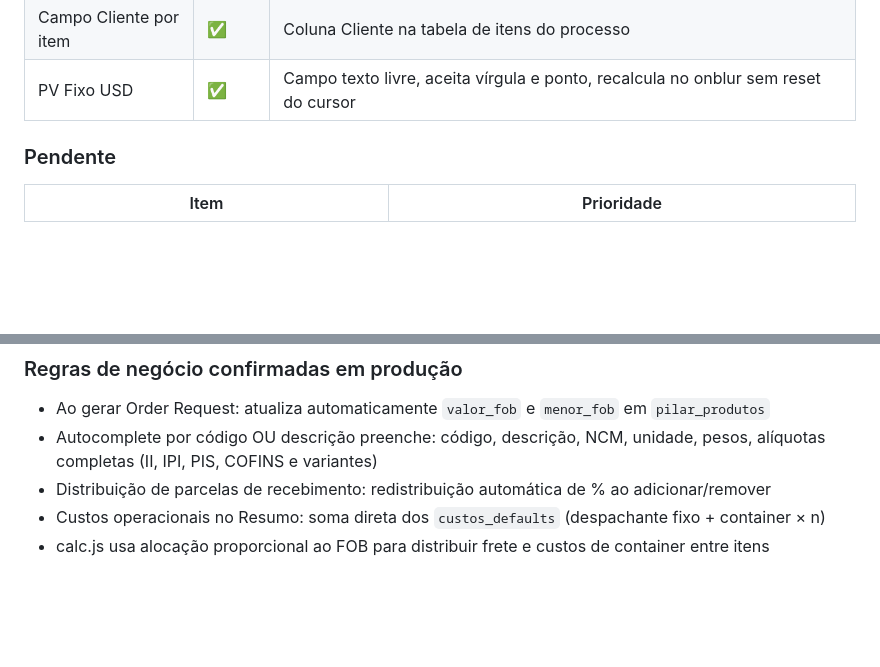
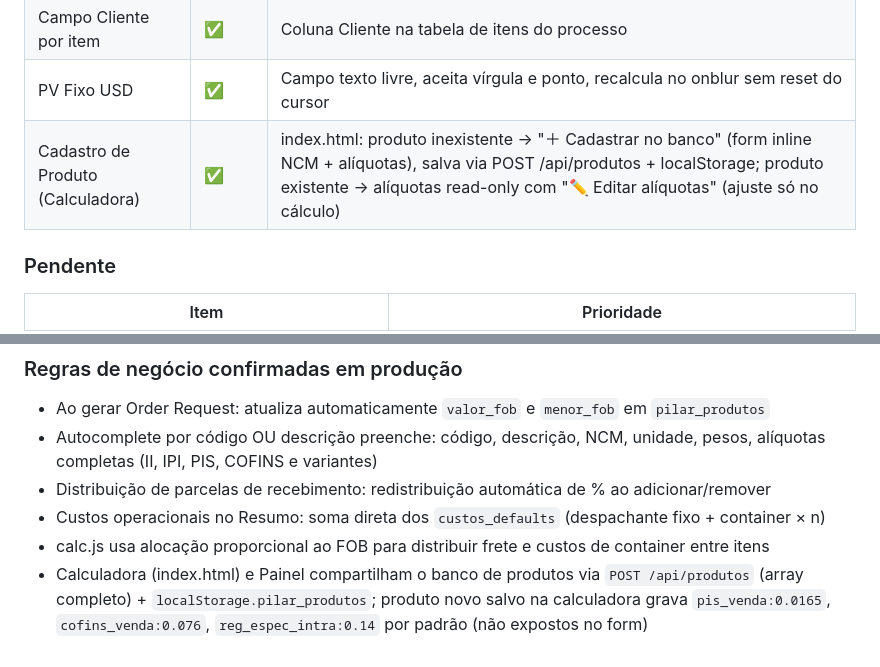
Before and after one commit to henriquehog-cpu/pilar-calculadora, a Markdown page: AGENTS.md, 2 parts joined by grey strips. Drawn GitHub-style; blank space fills up the shorter version.

Commit message:
AGENTS.md: estado atual 2026-06-04 + cadastro de produto na calculadora
Co-Authored-By: Claude Opus 4.8 (1M context) <noreply@anthropic.com>

```diff
--- a/AGENTS.md
+++ b/AGENTS.md
@@ -653,6 +653,7 @@ pm2 startup
 | Gerador de Etiquetas de Rolo | ✅ | .xlsx com xlsx-js-style (bordas, negrito, cores turquesa), duas etiquetas por aba, aba QTYE PER CUSTOMER |
 | Campo Cliente por item | ✅ | Coluna Cliente na tabela de itens do processo |
 | PV Fixo USD | ✅ | Campo texto livre, aceita vírgula e ponto, recalcula no onblur sem reset do cursor |
+| Cadastro de Produto (Calculadora) | ✅ | index.html: produto inexistente → "＋ Cadastrar no banco" (form inline NCM + alíquotas), salva via POST /api/produtos + localStorage; produto existente → alíquotas read-only com "✏ Editar alíquotas" (ajuste só no cálculo) |
 
 ### Pendente
 
@@ -679,3 +680,4 @@ pm2 startup
 - Distribuição de parcelas de recebimento: redistribuição automática de % ao adicionar/remover
 - Custos operacionais no Resumo: soma direta dos `custos_defaults` (despachante fixo + container × n)
 - calc.js usa alocação proporcional ao FOB para distribuir frete e custos de container entre itens
+- Calculadora (index.html) e Painel compartilham o banco de produtos via `POST /api/produtos` (array completo) + `localStorage.pilar_produtos`; produto novo salvo na calculadora grava `pis_venda:0.0165`, `cofins_venda:0.076`, `reg_espec_intra:0.14` por padrão (não expostos no form)
```
Also changed, not shown: other parts of AGENTS.md (+1 -1 lines).
